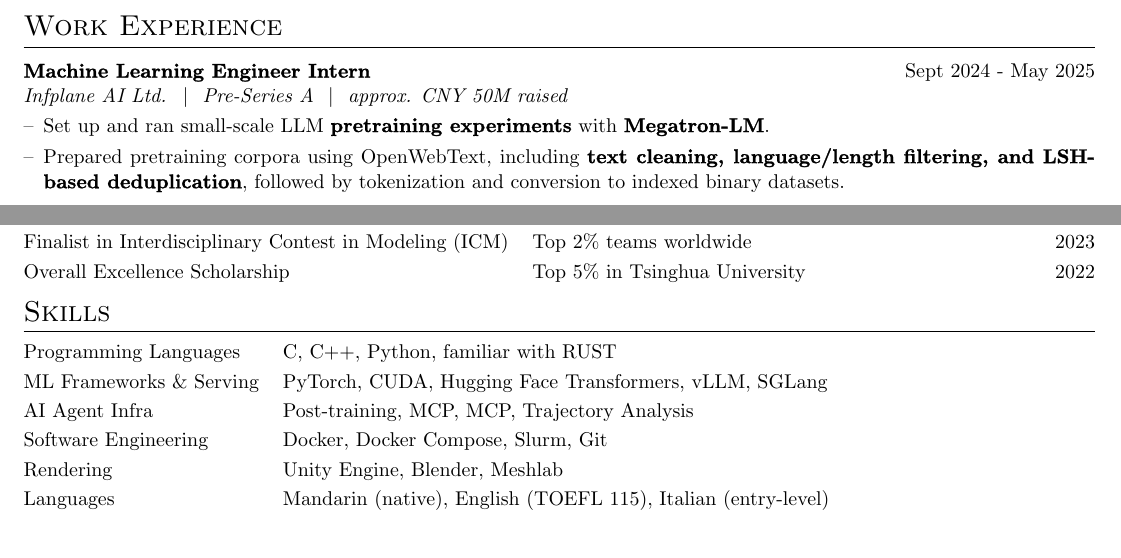
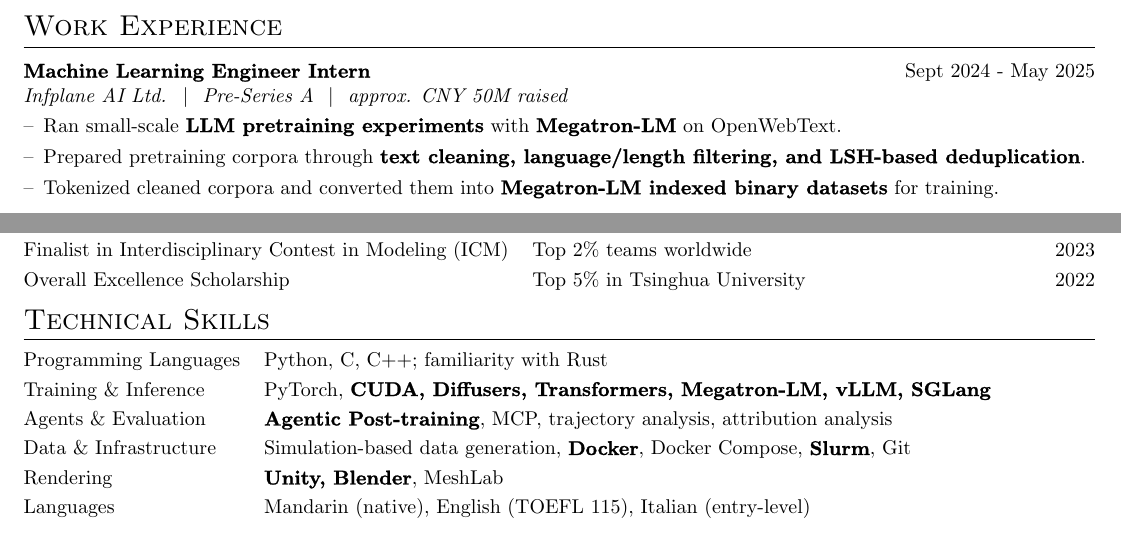
Before and after one commit to Nove1yst/nove1yst.github.io, a LaTeX CV (Resume/cv.tex): two parts of pages 1 and 2 of 2, joined at a grey line, cut so that both start at the same text. Compiled offline with pdfLaTeX.

Commit message:
Update academic CV internship experience and technical skills

```diff
--- a/Resume/cv.tex
+++ b/Resume/cv.tex
@@ -296,8 +296,9 @@
 
 
 \begin{joblongnoadvisor}{Machine Learning Engineer Intern}{Sept 2024 - May 2025}{Infplane AI Ltd. \ $|$ \ Pre-Series A \ $|$ \ approx. CNY 50M raised}
-\item Set up and ran small-scale LLM \textbf{pretraining experiments} with \textbf{Megatron-LM}.
-\item Prepared pretraining corpora using OpenWebText, including \textbf{text cleaning, language/length filtering, and LSH-based deduplication}, followed by tokenization and conversion to indexed binary datasets.
+\item Ran small-scale \textbf{LLM pretraining experiments} with \textbf{Megatron-LM} on OpenWebText.
+\item Prepared pretraining corpora through \textbf{text cleaning, language/length filtering, and LSH-based deduplication}.
+\item Tokenized cleaned corpora and converted them into \textbf{Megatron-LM indexed binary datasets} for training.
 % \item Developed hardware and software of a desktop conversation robot with basic interactions ability
 \end{joblongnoadvisor}
 
@@ -342,13 +343,13 @@ Overall Excellence Scholarship & Top 5\% in Tsinghua University \hfill 2022
 %----------------------------------------------------------------------------------------
 %	SKILLS
 %----------------------------------------------------------------------------------------
-\section{Skills}
+\section{Technical Skills}
 \begin{tabularx}{\linewidth}{@{}l X@{}}
-Programming Languages &  \normalsize{C, C++, Python, familiar with RUST}\\[4pt]
-ML Frameworks \& Serving & \normalsize{PyTorch, CUDA, Hugging Face Transformers, vLLM, SGLang} \\[4pt]
-AI Agent Infra & \normalsize{Post-training, MCP, MCP, Trajectory Analysis} \\[4pt]
-Software Engineering & \normalsize{Docker, Docker Compose, Slurm, Git} \\[4pt]
-Rendering & \normalsize{Unity Engine, Blender, Meshlab} \\[4pt]
+Programming Languages & Python, C, C++; familiarity with Rust \\[4pt]
+Training \& Inference & PyTorch, \textbf{CUDA, Diffusers, Transformers, Megatron-LM, vLLM, SGLang} \\[4pt]
+Agents \& Evaluation & \textbf{Agentic Post-training}, MCP, trajectory analysis, attribution analysis \\[4pt]
+Data \& Infrastructure & Simulation-based data generation, \textbf{Docker}, Docker Compose, \textbf{Slurm}, Git \\[4pt]
+Rendering & \textbf{Unity, Blender}, MeshLab \\[4pt]
 Languages & Mandarin (native), English (TOEFL 115), Italian (entry-level) \\[4pt]
 \end{tabularx}
 
```
Also changed, not shown: Resume/cv.pdf, docs/jwang_cv.pdf.
